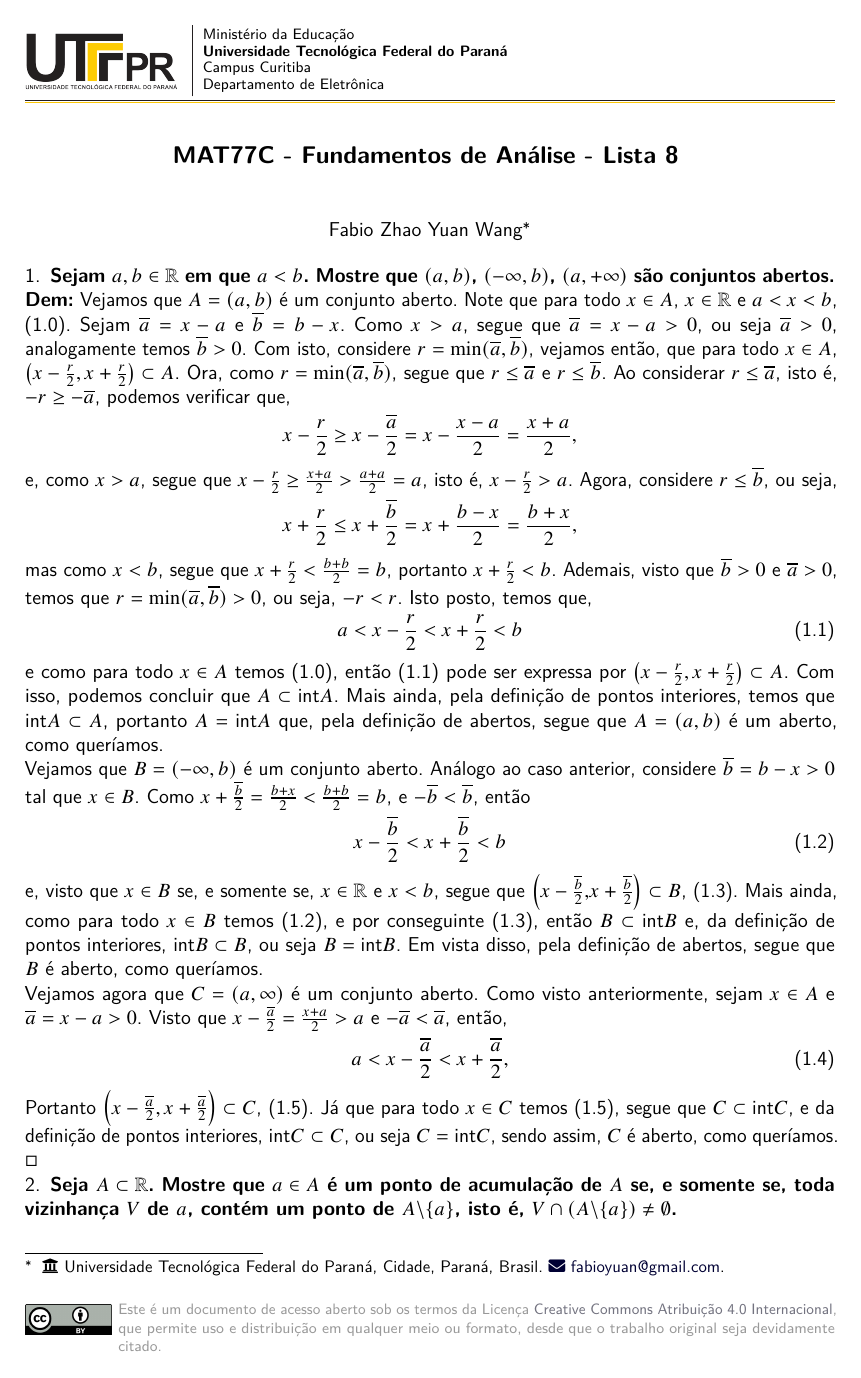
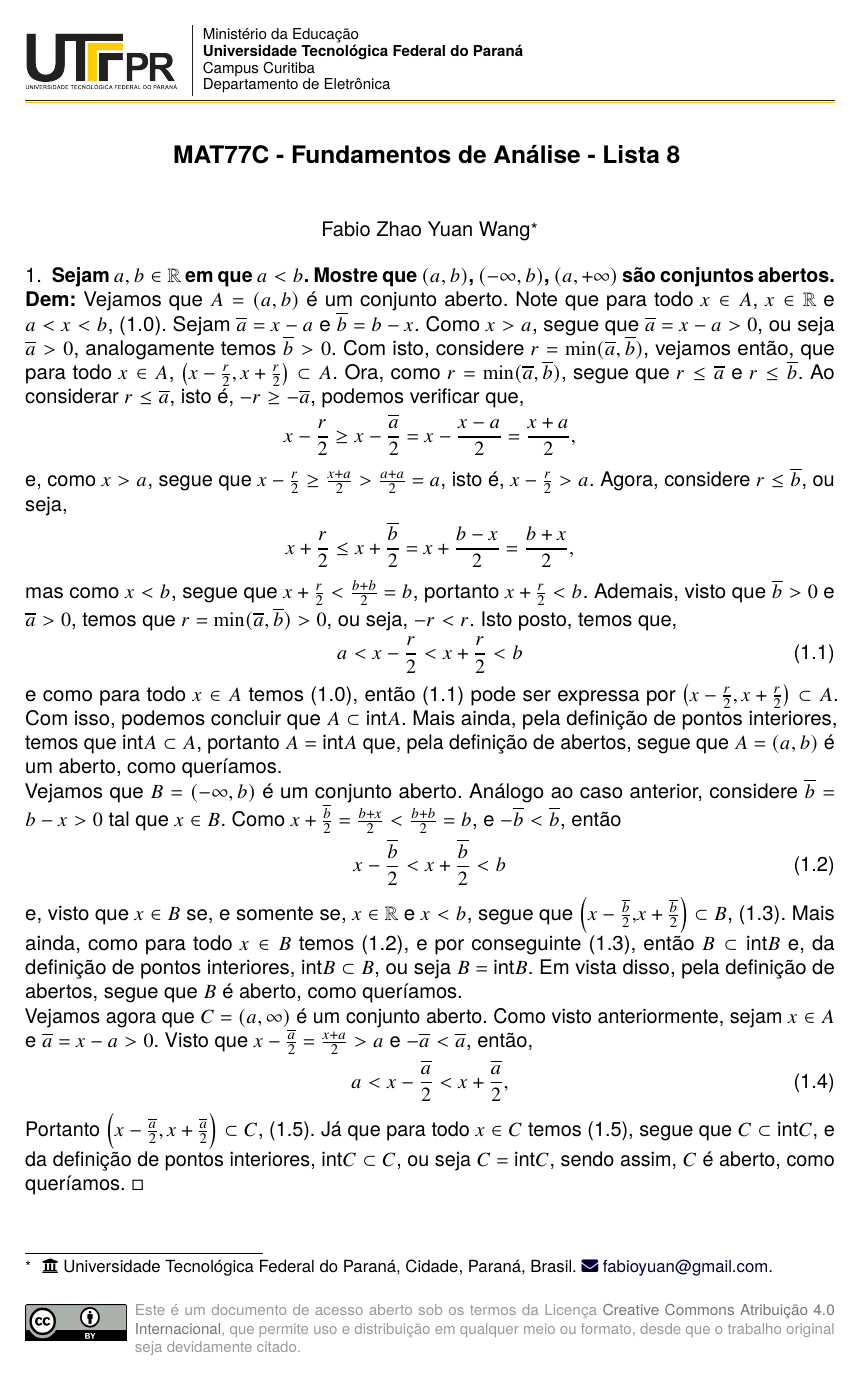
Before and after one commit to Fabito-Fabium/Analise_na_reta, a LaTeX document (Lista 8/utfpr-article.tex): page 1 of 2. The pictures show the PDF file Lista 8/utfpr-article.pdf that the author committed with the source.

Commit message:
starting ex2

```diff
--- a/Lista 8/utfpr-article.tex
+++ b/Lista 8/utfpr-article.tex
@@ -81,9 +81,10 @@
 	%%ex 1
 	\item \textbf{Sejam $a, b \in \bR$ em que $a<b$. Mostre que $(a, b)$, $(-\infty, b)$, $(a, +\infty)$ são conjuntos abertos.}\\
 	\ExecuteMetaData[Section/sol.tex]{ex1}
-
+	\newpage
 	%%ex 2
-	\item \textbf{Seja $A\subset \bR$. Mostre que $a \in A$ é um ponto de acumulação de $A$ se, e somente se, toda vizinhança $V$ de $a$, contém um ponto de $A\backslash \{a\}$, isto é, $V \cap (A \backslash \{a\}) \neq \emptyset$.}
+	\item \textbf{Seja $A\subset \bR$. Mostre que $a \in A$ é um ponto de acumulação de $A$ se, e somente se, toda vizinhança $V$ de $a$, contém um ponto de $A\backslash \{a\}$, isto é, $V \cap (A \backslash \{a\}) \neq \emptyset$.}\\
+	\ExecuteMetaData[Section/sol.tex]{ex2}
 
 	%%ex 3
 	\item \textbf{Mostre que todo conjunto enumerável tem interior vazio. Dê exemplos de conjuntos com interior vazio.}
```
Also changed, not shown: Lista 8/Section/sol.tex (+5 -0 lines), Lista 8/utfpr-article.bbl (added), Lista 8/utfpr-article.pdf, 11 other files.
